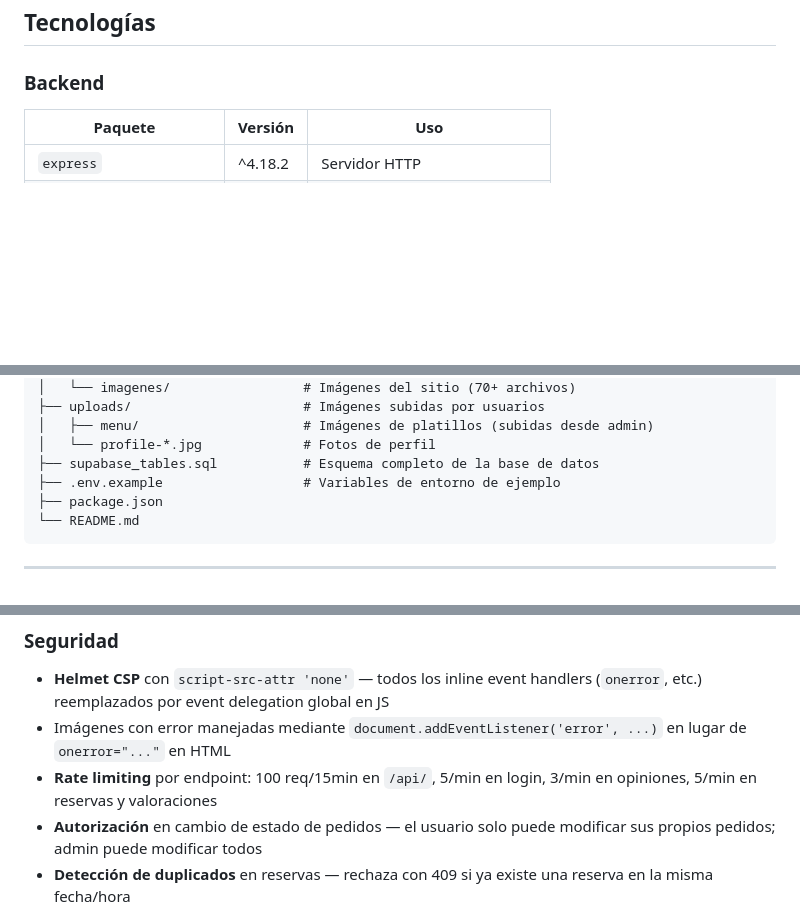
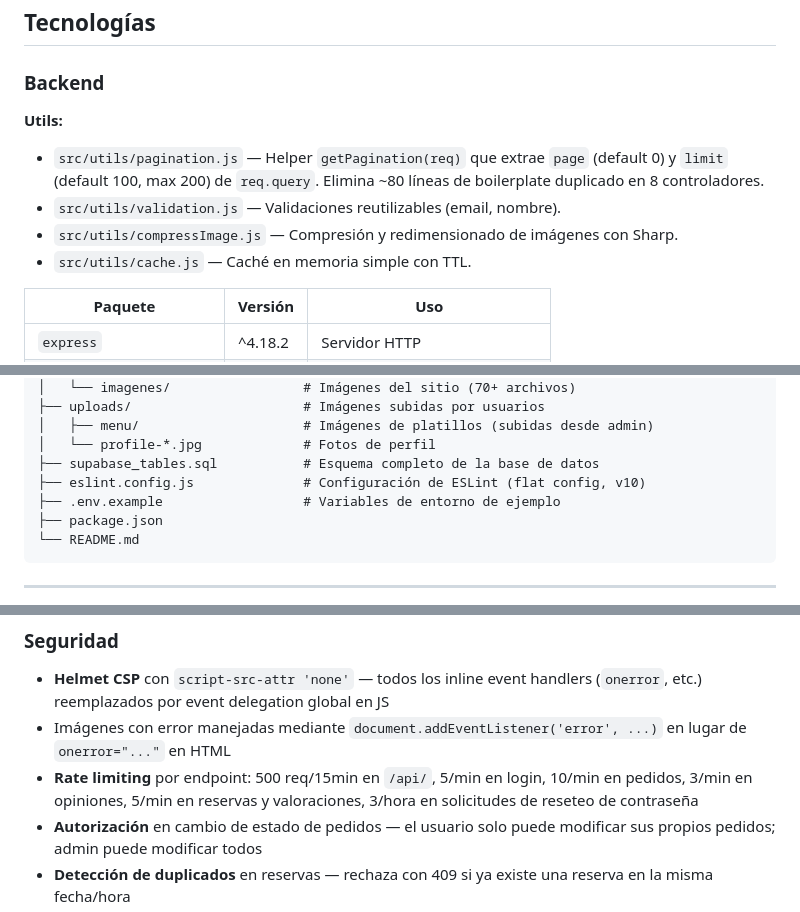
Before and after one commit to wilderaleman8-bot/Restaurante-con-css, a Markdown page: README.md, 3 parts joined by grey strips. Rendered like a GitHub page; blank space fills up the shorter version.

```diff
--- a/README.md
+++ b/README.md
@@ -7,6 +7,13 @@ Sitio web completo para restaurante nicaragüense con menú interactivo, carrito
 ## Tecnologías
 
 ### Backend
+
+**Utils:**
+- `src/utils/pagination.js` — Helper `getPagination(req)` que extrae `page` (default 0) y `limit` (default 100, max 200) de `req.query`. Elimina ~80 líneas de boilerplate duplicado en 8 controladores.
+- `src/utils/validation.js` — Validaciones reutilizables (email, nombre).
+- `src/utils/compressImage.js` — Compresión y redimensionado de imágenes con Sharp.
+- `src/utils/cache.js` — Caché en memoria simple con TTL.
+
 | Paquete | Versión | Uso |
 |---------|---------|-----|
 | `express` | ^4.18.2 | Servidor HTTP |
@@ -111,6 +121,7 @@ restaurante-con-css/
 │   ├── menu/                     # Imágenes de platillos (subidas desde admin)
 │   └── profile-*.jpg             # Fotos de perfil
 ├── supabase_tables.sql           # Esquema completo de la base de datos
+├── eslint.config.js              # Configuración de ESLint (flat config, v10)
 ├── .env.example                  # Variables de entorno de ejemplo
 ├── package.json
 └── README.md
@@ -300,7 +311,7 @@ El servidor arranca en `http://localhost:3000`.
 ### Seguridad
 - **Helmet CSP** con `script-src-attr 'none'` — todos los inline event handlers (`onerror`, etc.) reemplazados por event delegation global en JS
 - Imágenes con error manejadas mediante `document.addEventListener('error', ...)` en lugar de `onerror="..."` en HTML
-- **Rate limiting** por endpoint: 100 req/15min en `/api/`, 5/min en login, 3/min en opiniones, 5/min en reservas y valoraciones
+- **Rate limiting** por endpoint: 500 req/15min en `/api/`, 5/min en login, 10/min en pedidos, 3/min en opiniones, 5/min en reservas y valoraciones, 3/hora en solicitudes de reseteo de contraseña
 - **Autorización** en cambio de estado de pedidos — el usuario solo puede modificar sus propios pedidos; admin puede modificar todos
 - **Detección de duplicados** en reservas — rechaza con 409 si ya existe una reserva en la misma fecha/hora
 - **bcrypt** con 10 rondas de salt (antes 8) para hash de contraseñas
```
Also changed, not shown: other parts of README.md (+34 -1 lines).
